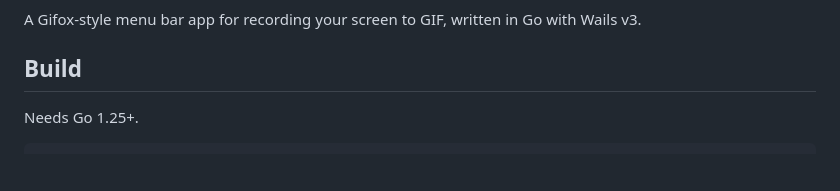
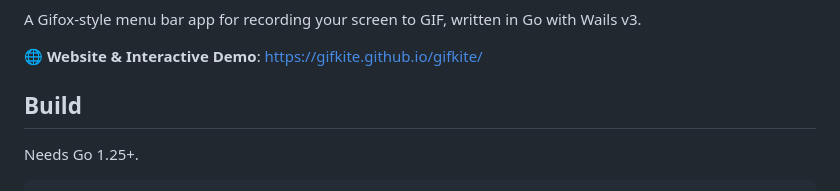
Before and after one commit to gifkite/gifkite, a Markdown page: README.md, the part around one of its changes. Rendered like a GitHub page; blank space fills up the shorter version.

Commit message:
docs: add CI badges and live website link to README

```diff
--- a/README.md
+++ b/README.md
@@ -3,4 +6,6 @@
 A Gifox-style menu bar app for recording your screen to GIF, written in Go with Wails v3.
+
+🌐 **Website & Interactive Demo**: [https://gifkite.github.io/gifkite/](https://gifkite.github.io/gifkite/)
 
 ## Build
 
```
Also changed, not shown: other parts of README.md (+3 -0 lines).
